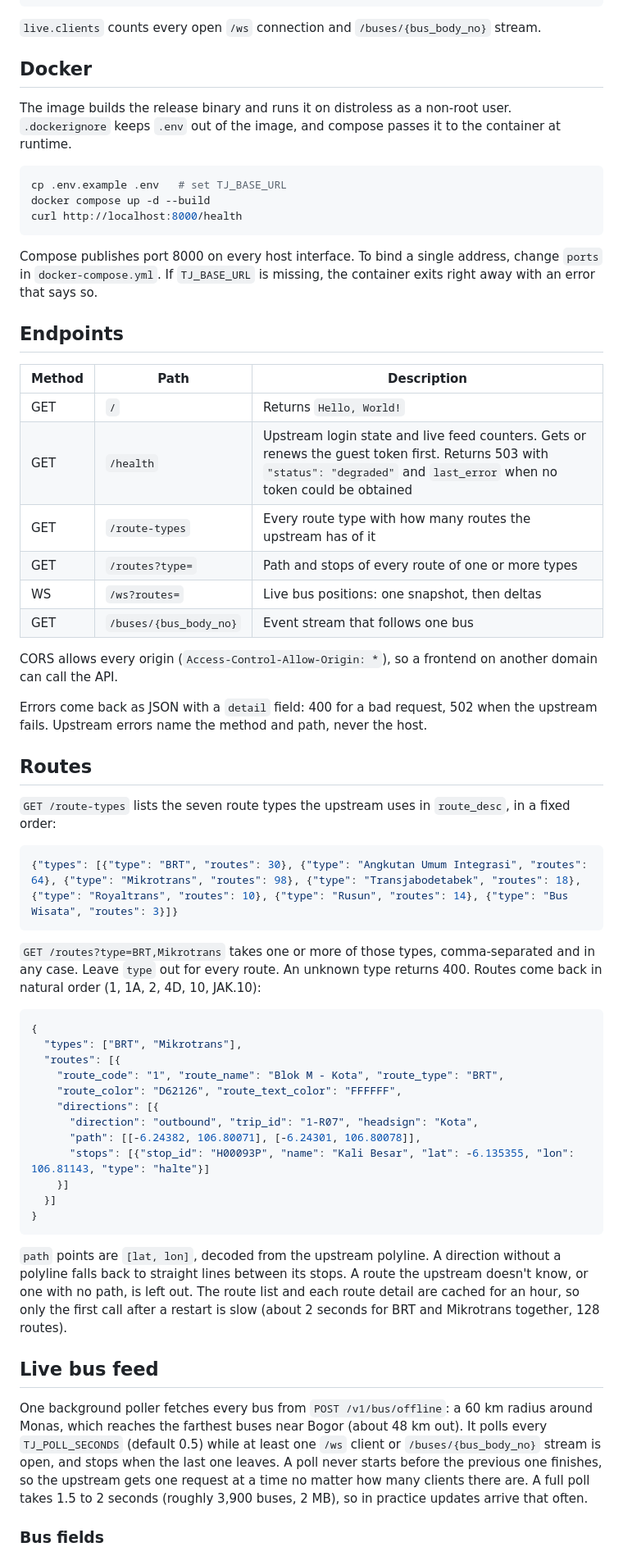
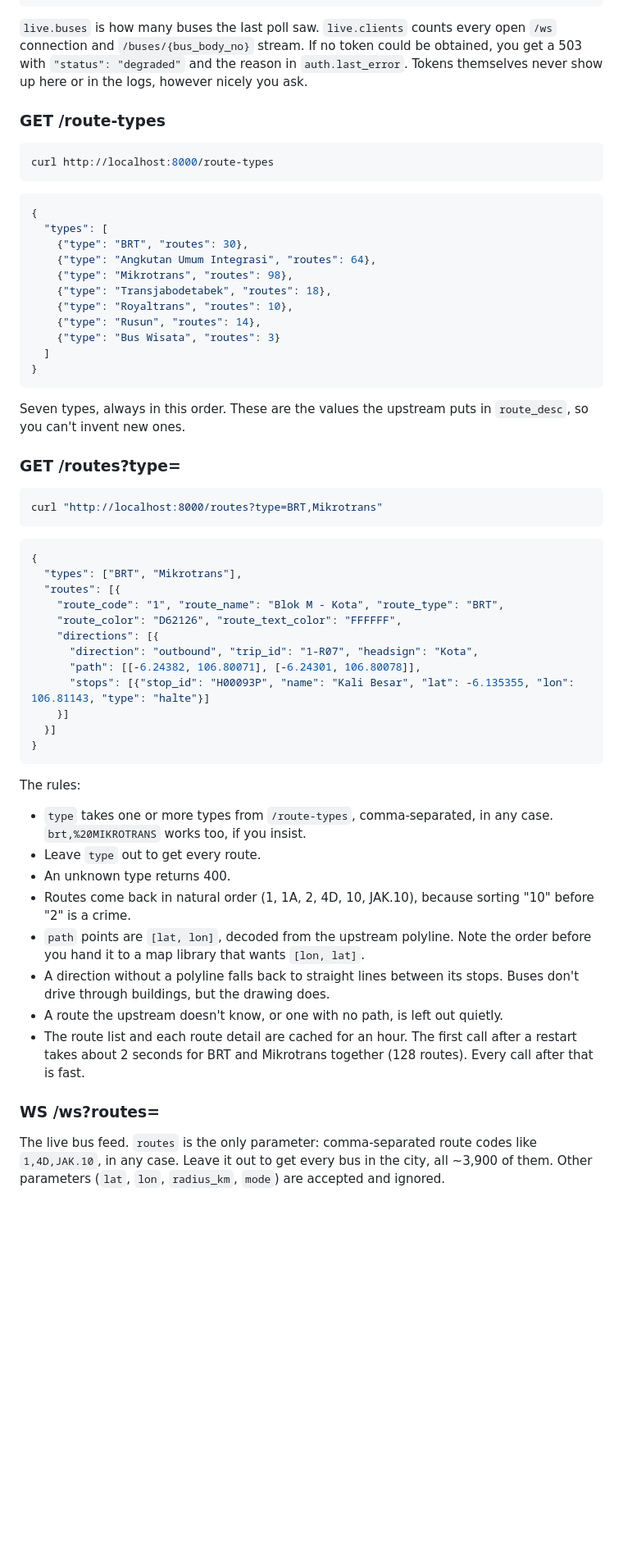
Before and after one commit to animemoeus/tije-api, a Markdown page: README.md, the part around one of its changes. Shown at 82% size. GitHub-like rendering; blank space fills up the shorter version.

Commit message:
docs: update README with detailed server functionality and usage instructions

````diff
--- a/README.md
+++ b/README.md
@@ -45,44 +84,35 @@ curl http://localhost:8000/health
 }
 ```
 
-`live.clients` counts every open `/ws` connection and `/buses/{bus_body_no}` stream.
+`live.buses` is how many buses the last poll saw. `live.clients` counts every open `/ws` connection and `/buses/{bus_body_no}` stream. If no token could be obtained, you get a 503 with `"status": "degraded"` and the reason in `auth.last_error`. Tokens themselves never show up here or in the logs, however nicely you ask.
 
-## Docker
-
-The image builds the release binary and runs it on distroless as a non-root user. `.dockerignore` keeps `.env` out of the image, and compose passes it to the container at runtime.
+### GET /route-types
 
 ```sh
-cp .env.example .env   # set TJ_BASE_URL
-docker compose up -d --build
-curl http://localhost:8000/health
+curl http://localhost:8000/route-types
 ```
 
-Compose publishes port 8000 on every host interface. To bind a single address, change `ports` in `docker-compose.yml`. If `TJ_BASE_URL` is missing, the container exits right away with an error that says so.
-
-## Endpoints
-
-| Method | Path | Description |
-|---|---|---|
-| GET | `/` | Returns `Hello, World!` |
-| GET | `/health` | Upstream login state and live feed counters. Gets or renews the guest token first. Returns 503 with `"status": "degraded"` and `last_error` when no token could be obtained |
-| GET | `/route-types` | Every route type with how many routes the upstream has of it |
-| GET | `/routes?type=` | Path and stops of every route of one or more types |
-| WS | `/ws?routes=` | Live bus positions: one snapshot, then deltas |
-| GET | `/buses/{bus_body_no}` | Event stream that follows one bus |
-
-CORS allows every origin (`Access-Control-Allow-Origin: *`), so a frontend on another domain can call the API.
-
-Errors come back as JSON with a `detail` field: 400 for a bad request, 502 when the upstream fails. Upstream errors name the method and path, never the host.
-
-## Routes
-
-`GET /route-types` lists the seven route types the upstream uses in `route_desc`, in a fixed order:
-
 ```json
-{"types": [{"type": "BRT", "routes": 30}, {"type": "Angkutan Umum Integrasi", "routes": 64}, {"type": "Mikrotrans", "routes": 98}, {"type": "Transjabodetabek", "routes": 18}, {"type": "Royaltrans", "routes": 10}, {"type": "Rusun", "routes": 14}, {"type": "Bus Wisata", "routes": 3}]}
+{
+  "types": [
+    {"type": "BRT", "routes": 30},
+    {"type": "Angkutan Umum Integrasi", "routes": 64},
+    {"type": "Mikrotrans", "routes": 98},
+    {"type": "Transjabodetabek", "routes": 18},
+    {"type": "Royaltrans", "routes": 10},
+    {"type": "Rusun", "routes": 14},
+    {"type": "Bus Wisata", "routes": 3}
+  ]
+}
 ```
 
-`GET /routes?type=BRT,Mikrotrans` takes one or more of those types, comma-separated and in any case. Leave `type` out for every route. An unknown type returns 400. Routes come back in natural order (1, 1A, 2, 4D, 10, JAK.10):
+Seven types, always in this order. These are the values the upstream puts in `route_desc`, so you can't invent new ones.
+
+### GET /routes?type=
+
+```sh
+curl "http://localhost:8000/routes?type=BRT,Mikrotrans"
+```
 
 ```json
 {
@@ -99,11 +129,18 @@ Errors come back as JSON with a `detail` field: 400 for a bad request, 502 when
 }
 ```
 
-`path` points are `[lat, lon]`, decoded from the upstream polyline. A direction without a polyline falls back to straight lines between its stops. A route the upstream doesn't know, or one with no path, is left out. The route list and each route detail are cached for an hour, so only the first call after a restart is slow (about 2 seconds for BRT and Mikrotrans together, 128 routes).
+The rules:
 
-## Live bus feed
+- `type` takes one or more types from `/route-types`, comma-separated, in any case. `brt,%20MIKROTRANS` works too, if you insist.
+- Leave `type` out to get every route.
+- An unknown type returns 400.
+- Routes come back in natural order (1, 1A, 2, 4D, 10, JAK.10), because sorting "10" before "2" is a crime.
+- `path` points are `[lat, lon]`, decoded from the upstream polyline. Note the order before you hand it to a map library that wants `[lon, lat]`.
+- A direction without a polyline falls back to straight lines between its stops. Buses don't drive through buildings, but the drawing does.
+- A route the upstream doesn't know, or one with no path, is left out quietly.
+- The route list and each route detail are cached for an hour. The first call after a restart takes about 2 seconds for BRT and Mikrotrans together (128 routes). Every call after that is fast.
 
-One background poller fetches every bus from `POST /v1/bus/offline`: a 60 km radius around Monas, which reaches the farthest buses near Bogor (about 48 km out). It polls every `TJ_POLL_SECONDS` (default 0.5) while at least one `/ws` client or `/buses/{bus_body_no}` stream is open, and stops when the last one leaves. A poll never starts before the previous one finishes, so the upstream gets one request at a time no matter how many clients there are. A full poll takes 1.5 to 2 seconds (roughly 3,900 buses, 2 MB), so in practice updates arrive that often.
+### WS /ws?routes=
 
-### Bus fields
+The live bus feed. `routes` is the only parameter: comma-separated route codes like `1,4D,JAK.10`, in any case. Leave it out to get every bus in the city, all ~3,900 of them. Other parameters (`lat`, `lon`, `radius_km`, `mode`) are accepted and ignored.
 
````
Also changed, not shown: other parts of README.md (+85 -59 lines).
